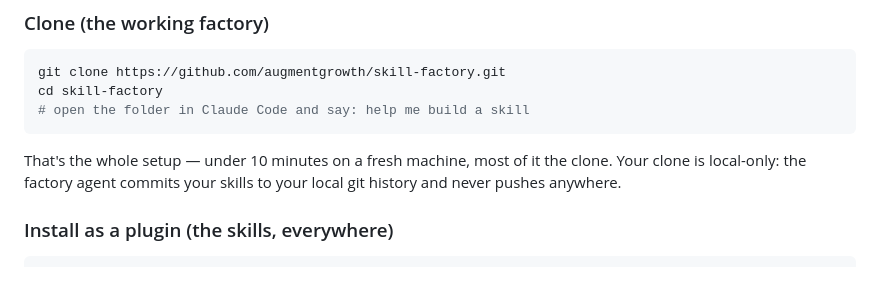
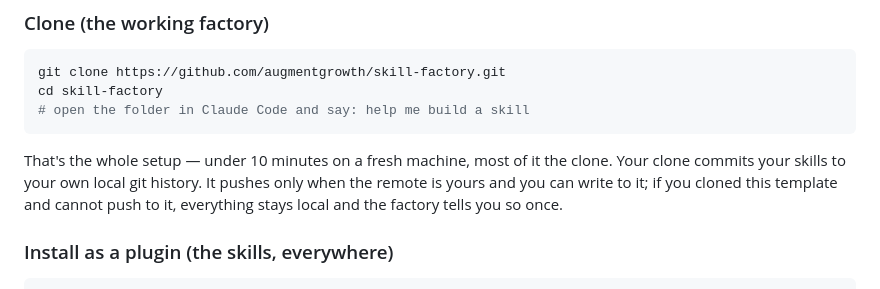
Before and after one commit to augmentgrowth/skill-factory, a Markdown page: README.md, the part around the change. Drawn GitHub-style.

````diff
--- a/README.md
+++ b/README.md
@@ -32,7 +32,7 @@ cd skill-factory
 # open the folder in Claude Code and say: help me build a skill
 ```
 
-That's the whole setup — under 10 minutes on a fresh machine, most of it the clone. Your clone is local-only: the factory agent commits your skills to your local git history and never pushes anywhere.
+That's the whole setup — under 10 minutes on a fresh machine, most of it the clone. Your clone commits your skills to your own local git history. It pushes only when the remote is yours and you can write to it; if you cloned this template and cannot push to it, everything stays local and the factory tells you so once.
 
 ### Install as a plugin (the skills, everywhere)
 
````
Also changed, not shown: docs/publish-path.md (+10 -0 lines).
